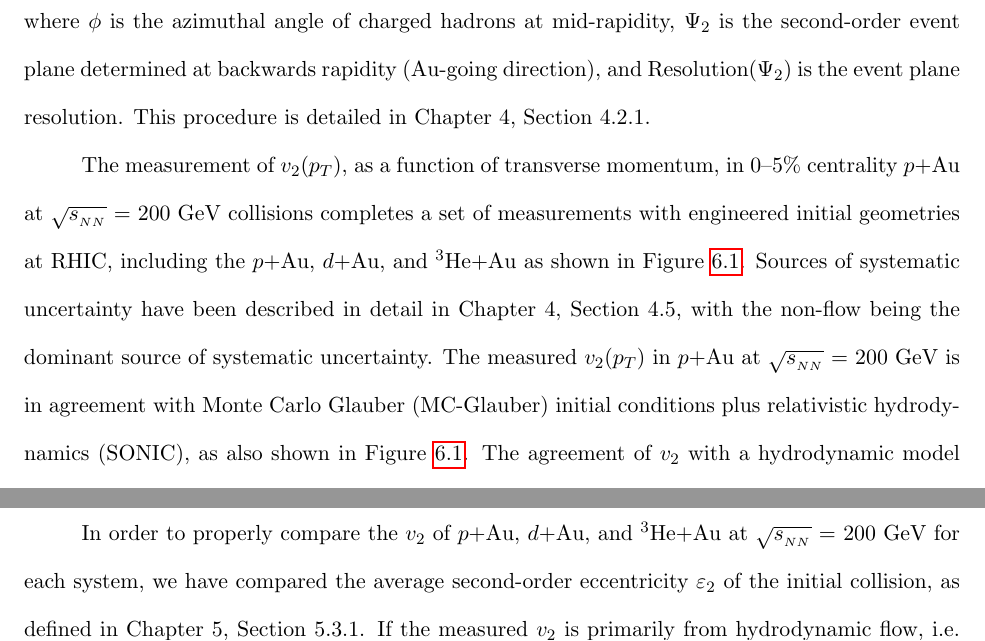
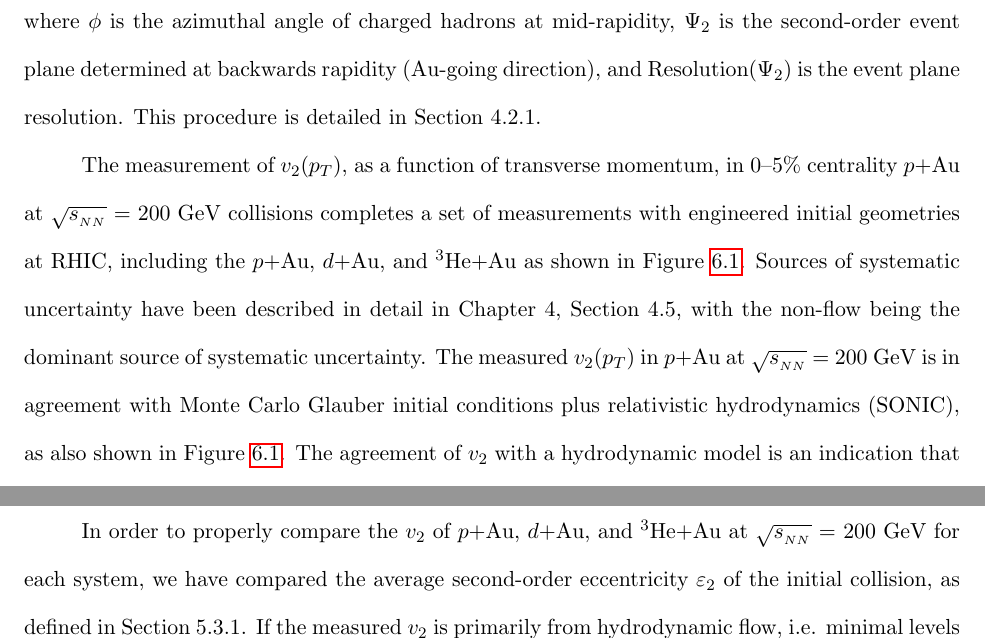
Before and after one commit to tkoblesky/gradthesis, a LaTeX thesis (mythesis.tex, which reads chapter6.tex): two parts of page 137 of 162, joined at a grey line, cut so that both start at the same text. Compiled offline with pdfLaTeX.

Commit message:
made committee's changes

```diff
--- a/chapter6.tex
+++ b/chapter6.tex
@@ -3,9 +3,9 @@ In this thesis, we have measured the elliptic flow in 0--5\% centrality \pau col
 \begin{equation}
 v_2 = \frac{\langle\cos 2(\phi-\Psi_2) \rangle}{ Res(\Psi_2)},
 \end{equation}
-where $\phi$ is the azimuthal angle of charged hadrons at mid-rapidity, $\Psi_2$ is the second-order event plane determined at backwards rapidity (Au-going direction), and Resolution$(\Psi_2)$ is the event plane resolution. This procedure is detailed in Chapter 4, Section 4.2.1.
+where $\phi$ is the azimuthal angle of charged hadrons at mid-rapidity, $\Psi_2$ is the second-order event plane determined at backwards rapidity (Au-going direction), and Resolution$(\Psi_2)$ is the event plane resolution. This procedure is detailed in Section 4.2.1.
 
-The measurement of $v_2(\pt)$, as a function of transverse momentum, in 0--5\% centrality \pau at \sqsn = 200 GeV collisions completes a set of measurements with engineered initial geometries at RHIC, including the \pau, \dau, and \hau as shown in Figure \ref{fig:all_system_hydro_6}. Sources of systematic uncertainty have been described in detail in Chapter 4, Section 4.5, with the non-flow being the dominant source of systematic uncertainty. The measured $v_2(\pt)$ in \pau at \sqsn = 200 GeV is in agreement with Monte Carlo Glauber (MC-Glauber) initial conditions plus relativistic hydrodynamics (SONIC), as also shown in Figure \ref{fig:all_system_hydro_6}. The agreement of $v_2$ with a hydrodynamic model is an indication that the initial state geometry becomes transformed into a final state momentum anisotropy in 0--5\% \pau at \sqsn = 200 GeV collisions.
+The measurement of $v_2(\pt)$, as a function of transverse momentum, in 0--5\% centrality \pau at \sqsn = 200 GeV collisions completes a set of measurements with engineered initial geometries at RHIC, including the \pau, \dau, and \hau as shown in Figure \ref{fig:all_system_hydro_6}. Sources of systematic uncertainty have been described in detail in Chapter 4, Section 4.5, with the non-flow being the dominant source of systematic uncertainty. The measured $v_2(\pt)$ in \pau at \sqsn = 200 GeV is in agreement with Monte Carlo Glauber initial conditions plus relativistic hydrodynamics (SONIC), as also shown in Figure \ref{fig:all_system_hydro_6}. The agreement of $v_2$ with a hydrodynamic model is an indication that the initial state geometry becomes transformed into a final state momentum anisotropy in 0--5\% \pau at \sqsn = 200 GeV collisions.
 
 \begin{figure}[!ht]
 \begin{center}
@@ -15,7 +15,7 @@ The measurement of $v_2(\pt)$, as a function of transverse momentum, in 0--5\% c
 \end{center}
 \end{figure}
 
-In order to properly compare the $v_2$ of \pau, \dau, and \hau at \sqsn = 200 GeV for each system, we have compared the average second-order eccentricity $\varepsilon_2$ of the initial collision, as defined in Chapter 5, Section 5.3.1. If the measured $v_2$ is primarily from hydrodynamic flow, i.e. minimal levels of non-flow, then $v_2 \propto \varepsilon_2$. Thus, the MC-Glauber $\varepsilon_2$ for \pau, \dau, and \hau being 0.23, 0.54, and 0.50, respectively, implies the ordering of $v_2$ of the three systems should be $v_2^{\dau} \approx v_2^{\hau} > v_2^{\pau}$, which is what is observed in Figure \ref{fig:all_system_hydro_6}.
+In order to properly compare the $v_2$ of \pau, \dau, and \hau at \sqsn = 200 GeV for each system, we have compared the average second-order eccentricity $\varepsilon_2$ of the initial collision, as defined in Section 5.3.1. If the measured $v_2$ is primarily from hydrodynamic flow, i.e. minimal levels of non-flow, then $v_2 \propto \varepsilon_2$. Thus, the MC-Glauber $\varepsilon_2$ for \pau, \dau, and \hau being 0.23, 0.54, and 0.50, respectively, implies the ordering of $v_2$ of the three systems should be $v_2^{\dau} \approx v_2^{\hau} > v_2^{\pau}$, which is what is observed in Figure \ref{fig:all_system_hydro_6}.
 %\clearpage
 
 Future work is being done in analyzing small collision systems recently run (in 2016) at RHIC: \dau at \sqsn = 200, 62.4, 39, and 19.6 GeV. By measuring the elliptic flow in this \dau beam energy scan, information on the effect of varying the initial temperature and the lifetime of the medium can be obtained. It is noteworthy that even at low \sqsn for \dau collisions, hydrodynamic simulations predict that the space-time volume of QGP is not negligible, as shown in Figure~\ref{fig:size_or_mediumcalc}~\cite{PhysRevC.93.044910}. In fact, the calculated space-time volume of the medium at \sqsn = 19.6 GeV is roughly half of the calculated space-time volume for \sqsn = 200 GeV, indicating that there is a reasonable expectation to see some evidence of a QGP medium forming in \dau collisions event at \sqsn = 19.6 GeV.
```
